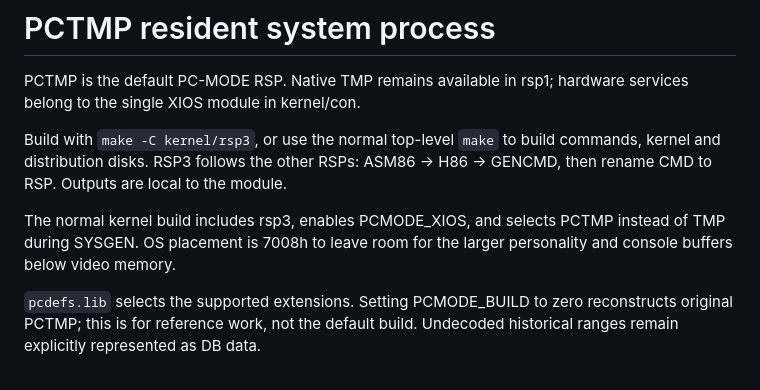
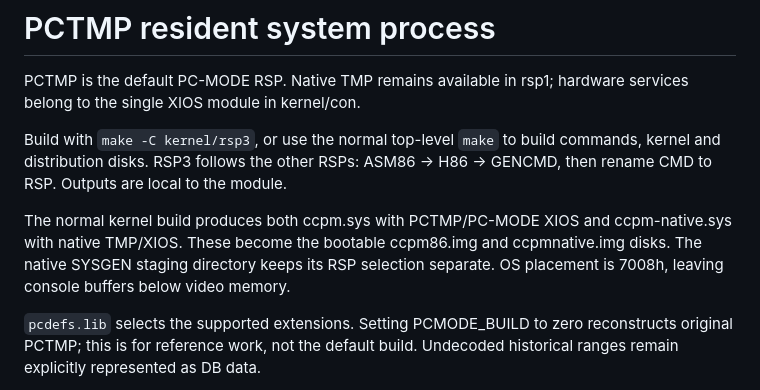
Before and after one commit to tsupplis/ccpm86-y2k, a Markdown page: kernel/rsp3/README.md, the part around the change. Rendered like a GitHub page.

```diff
--- a/kernel/rsp3/README.md
+++ b/kernel/rsp3/README.md
@@ -7,9 +7,10 @@ Build with `make -C kernel/rsp3`, or use the normal top-level `make` to
 build commands, kernel and distribution disks. RSP3 follows the other RSPs:
 ASM86 → H86 → GENCMD, then rename CMD to RSP. Outputs are local to the module.
 
-The normal kernel build includes rsp3, enables PCMODE_XIOS, and selects PCTMP
-instead of TMP during SYSGEN. OS placement is 7008h to leave room for the
-larger personality and console buffers below video memory.
+The normal kernel build produces both ccpm.sys with PCTMP/PC-MODE XIOS and
+ccpm-native.sys with native TMP/XIOS. These become the bootable ccpm86.img and
+ccpmnative.img disks. The native SYSGEN staging directory keeps its RSP selection
+separate. OS placement is 7008h, leaving console buffers below video memory.
 
 `pcdefs.lib` selects the supported extensions. Setting PCMODE_BUILD to zero
 reconstructs original PCTMP; this is for reference work, not the default build.
```
Also changed, not shown: README.md (+41 -4 lines), patches.md (+4 -2 lines), images/pcmode.png (added).
